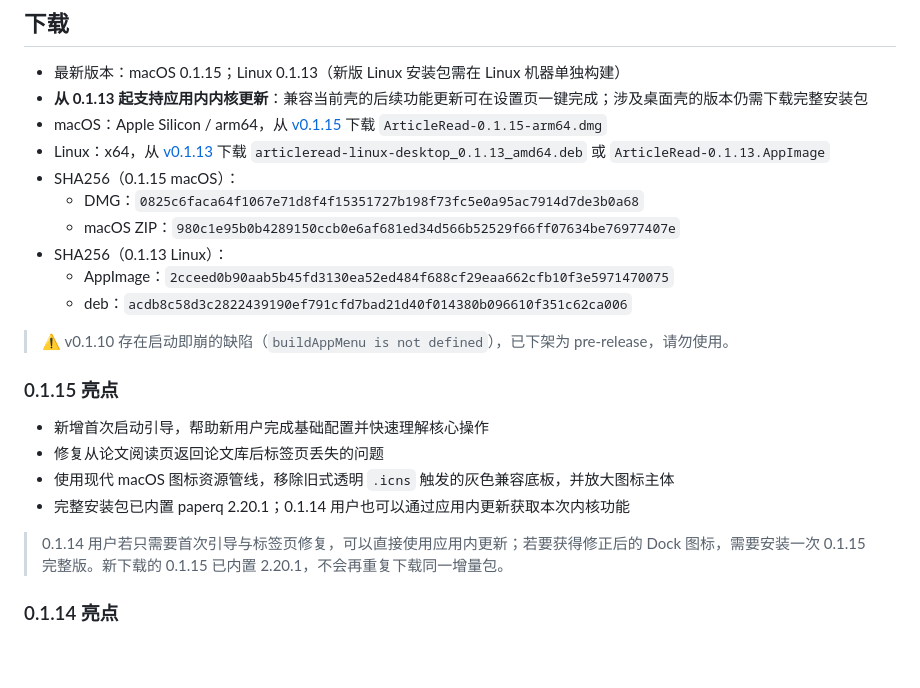
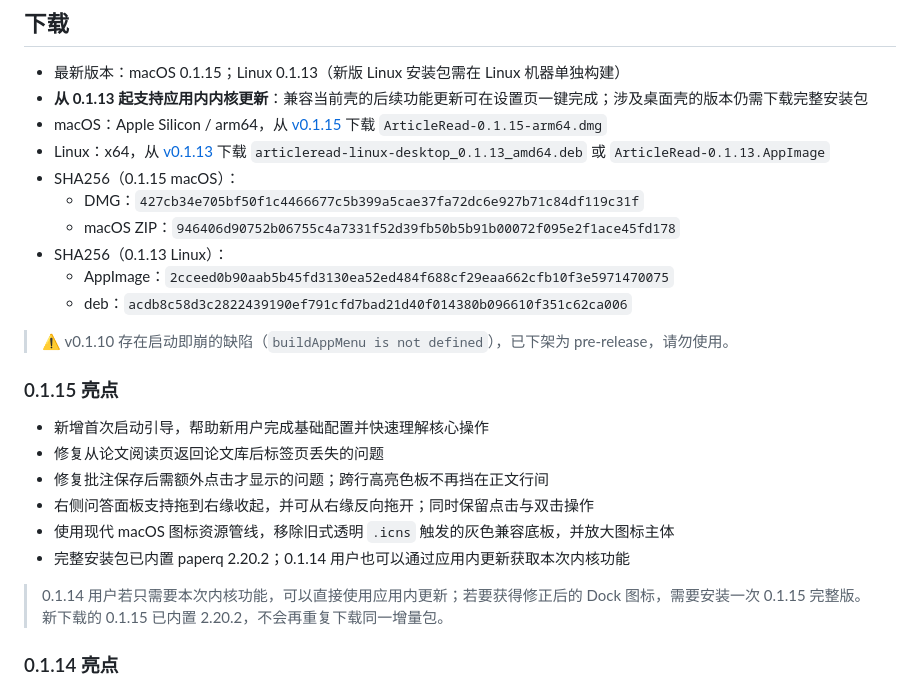
Before and after one commit to zhikangSu/ArticleRead, a Markdown page: README.md, the part around the change. Rendered like a GitHub page; blank space fills up the shorter version.

Commit message:
docs: refresh ArticleRead 0.1.15 artifacts

```diff
--- a/README.md
+++ b/README.md
@@ -13,8 +13,8 @@ ArticleRead 是一个面向论文精读的桌面应用。它把本地论文阅
 - macOS：Apple Silicon / arm64，从 [v0.1.15](https://github.com/zhikangSu/ArticleRead/releases/tag/v0.1.15) 下载 `ArticleRead-0.1.15-arm64.dmg`
 - Linux：x64，从 [v0.1.13](https://github.com/zhikangSu/ArticleRead/releases/tag/v0.1.13) 下载 `articleread-linux-desktop_0.1.13_amd64.deb` 或 `ArticleRead-0.1.13.AppImage`
 - SHA256（0.1.15 macOS）：
-  - DMG：`0825c6faca64f1067e71d8f4f15351727b198f73fc5e0a95ac7914d7de3b0a68`
-  - macOS ZIP：`980c1e95b0b4289150ccb0e6af681ed34d566b52529f66ff07634be76977407e`
+  - DMG：`427cb34e705bf50f1c4466677c5b399a5cae37fa72dc6e927b71c84df119c31f`
+  - macOS ZIP：`946406d90752b06755c4a7331f52d39fb50b5b91b00072f095e2f1ace45fd178`
 - SHA256（0.1.13 Linux）：
   - AppImage：`2cceed0b90aab5b45fd3130ea52ed484f688cf29eaa662cfb10f3e5971470075`
   - deb：`acdb8c58d3c2822439190ef791cfd7bad21d40f014380b096610f351c62ca006`
@@ -25,10 +25,12 @@ ArticleRead 是一个面向论文精读的桌面应用。它把本地论文阅
 
 - 新增首次启动引导，帮助新用户完成基础配置并快速理解核心操作
 - 修复从论文阅读页返回论文库后标签页丢失的问题
+- 修复批注保存后需额外点击才显示的问题；跨行高亮色板不再挡在正文行间
+- 右侧问答面板支持拖到右缘收起，并可从右缘反向拖开；同时保留点击与双击操作
 - 使用现代 macOS 图标资源管线，移除旧式透明 `.icns` 触发的灰色兼容底板，并放大图标主体
-- 完整安装包已内置 paperq 2.20.1；0.1.14 用户也可以通过应用内更新获取本次内核功能
+- 完整安装包已内置 paperq 2.20.2；0.1.14 用户也可以通过应用内更新获取本次内核功能
 
-> 0.1.14 用户若只需要首次引导与标签页修复，可以直接使用应用内更新；若要获得修正后的 Dock 图标，需要安装一次 0.1.15 完整版。新下载的 0.1.15 已内置 2.20.1，不会再重复下载同一增量包。
+> 0.1.14 用户若只需要本次内核功能，可以直接使用应用内更新；若要获得修正后的 Dock 图标，需要安装一次 0.1.15 完整版。新下载的 0.1.15 已内置 2.20.2，不会再重复下载同一增量包。
 
 ### 0.1.14 亮点
 
```
